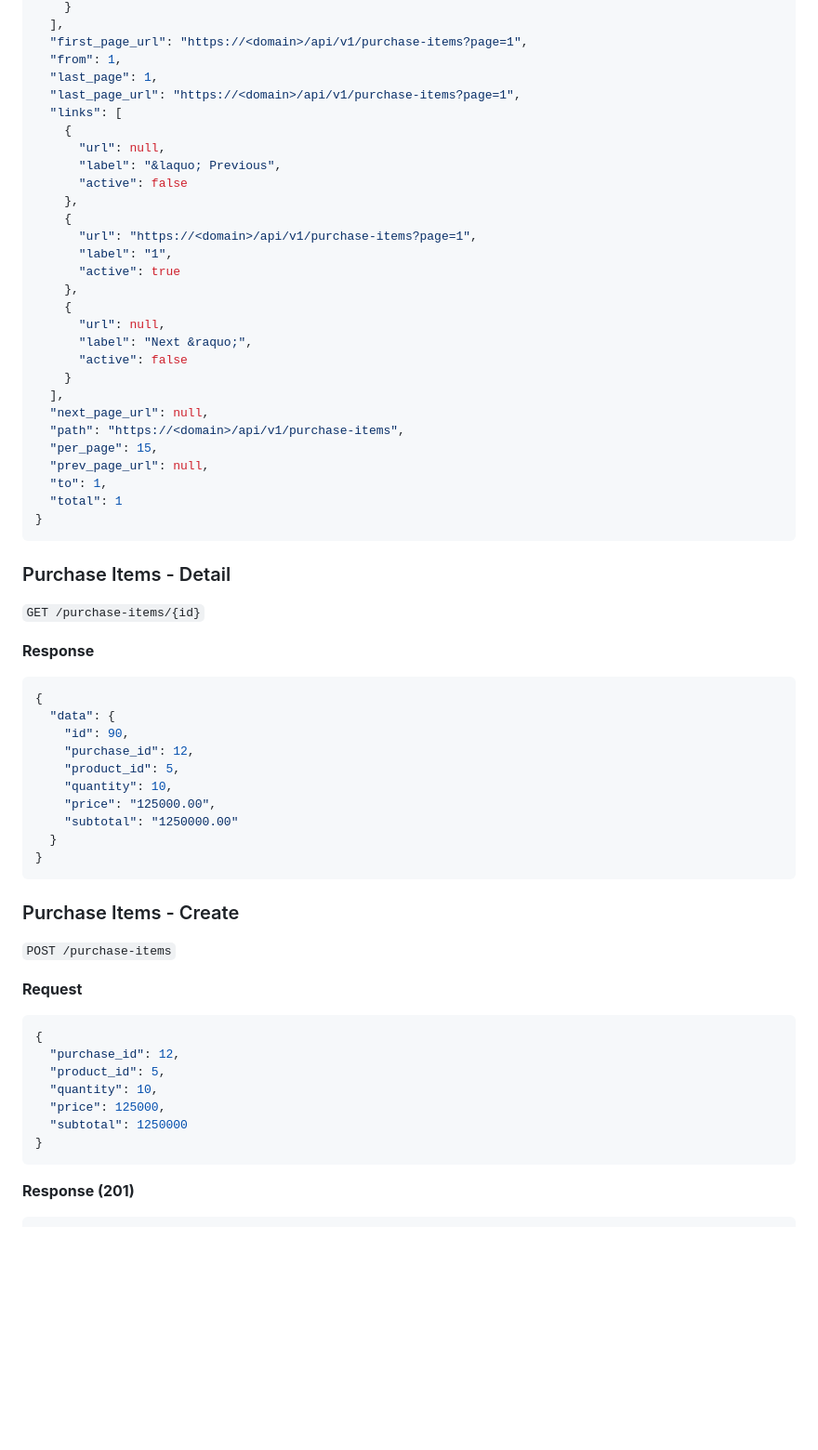
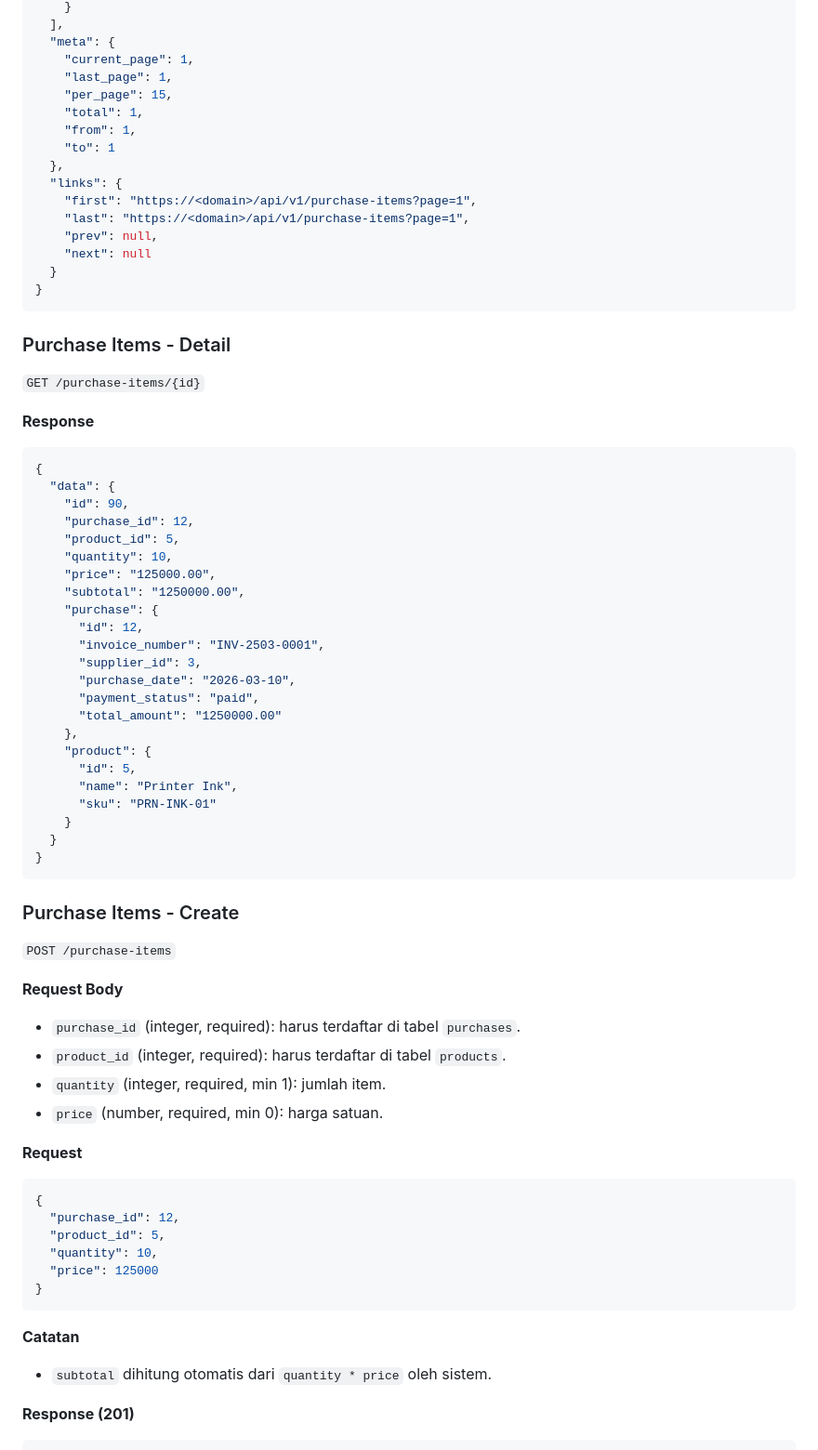
Before and after one commit to deevseek/poslaravel, a Markdown page: docs/api.md, the part around one of its changes. Shown at 93% size. GitHub-like rendering; blank space fills up the shorter version.

Commit message:
Update purchase items API docs

````diff
--- a/docs/api.md
+++ b/docs/api.md
@@ -458,32 +504,19 @@ Modul pembelanjaan terdiri dari 2 resource utama:
     }
   ],
-  "first_page_url": "https://<domain>/api/v1/purchase-items?page=1",
-  "from": 1,
-  "last_page": 1,
-  "last_page_url": "https://<domain>/api/v1/purchase-items?page=1",
-  "links": [
-    {
-      "url": null,
-      "label": "&laquo; Previous",
-      "active": false
-    },
-    {
-      "url": "https://<domain>/api/v1/purchase-items?page=1",
-      "label": "1",
-      "active": true
-    },
-    {
-      "url": null,
-      "label": "Next &raquo;",
-      "active": false
-    }
-  ],
-  "next_page_url": null,
-  "path": "https://<domain>/api/v1/purchase-items",
-  "per_page": 15,
-  "prev_page_url": null,
-  "to": 1,
-  "total": 1
+  "meta": {
+    "current_page": 1,
+    "last_page": 1,
+    "per_page": 15,
+    "total": 1,
+    "from": 1,
+    "to": 1
+  },
+  "links": {
+    "first": "https://<domain>/api/v1/purchase-items?page=1",
+    "last": "https://<domain>/api/v1/purchase-items?page=1",
+    "prev": null,
+    "next": null
+  }
 }
 ```
 
@@ -500,7 +533,20 @@ Modul pembelanjaan terdiri dari 2 resource utama:
     "product_id": 5,
     "quantity": 10,
     "price": "125000.00",
-    "subtotal": "1250000.00"
+    "subtotal": "1250000.00",
+    "purchase": {
+      "id": 12,
+      "invoice_number": "INV-2503-0001",
+      "supplier_id": 3,
+      "purchase_date": "2026-03-10",
+      "payment_status": "paid",
+      "total_amount": "1250000.00"
+    },
+    "product": {
+      "id": 5,
+      "name": "Printer Ink",
+      "sku": "PRN-INK-01"
+    }
   }
 }
 ```
@@ -508,6 +554,12 @@ Modul pembelanjaan terdiri dari 2 resource utama:
 ### Purchase Items - Create
 
 `POST /purchase-items`
+
+**Request Body**
+- `purchase_id` (integer, required): harus terdaftar di tabel `purchases`.
+- `product_id` (integer, required): harus terdaftar di tabel `products`.
+- `quantity` (integer, required, min 1): jumlah item.
+- `price` (number, required, min 0): harga satuan.
 
 **Request**
 ```json
@@ -515,10 +567,12 @@ Modul pembelanjaan terdiri dari 2 resource utama:
   "purchase_id": 12,
   "product_id": 5,
   "quantity": 10,
-  "price": 125000,
-  "subtotal": 1250000
-}
-```
+  "price": 125000
+}
+```
+
+**Catatan**
+- `subtotal` dihitung otomatis dari `quantity * price` oleh sistem.
 
 **Response (201)**
 ```json
````
Also changed, not shown: other parts of docs/api.md (+88 -7 lines).
